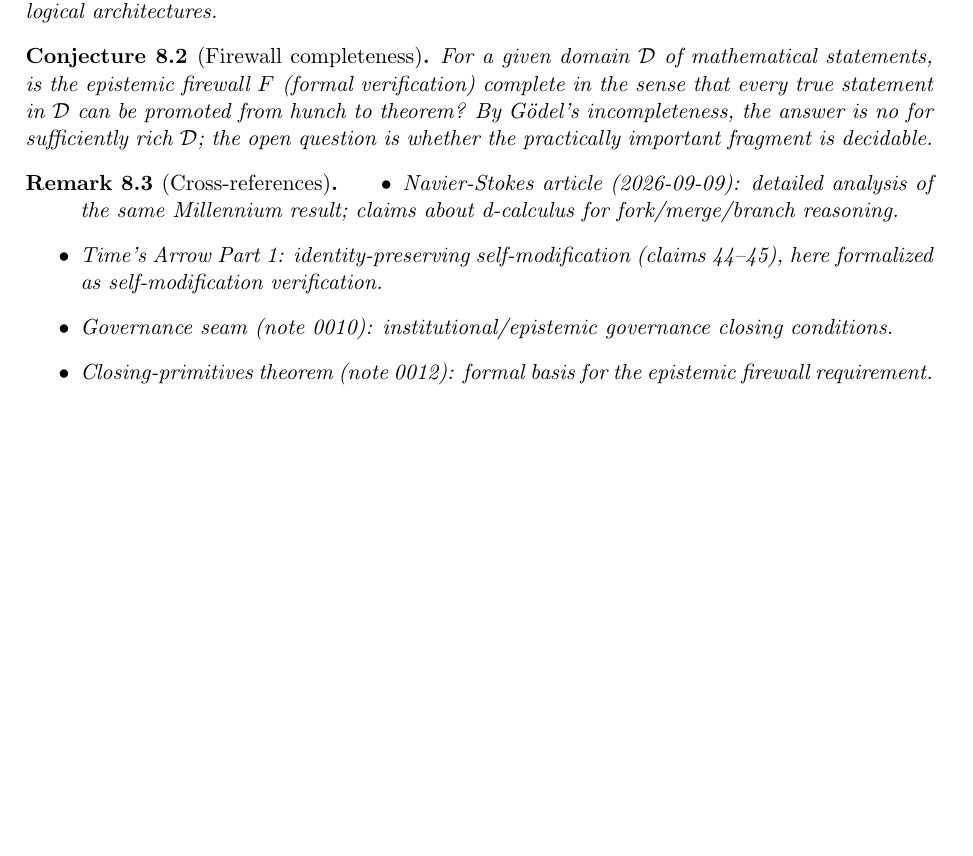
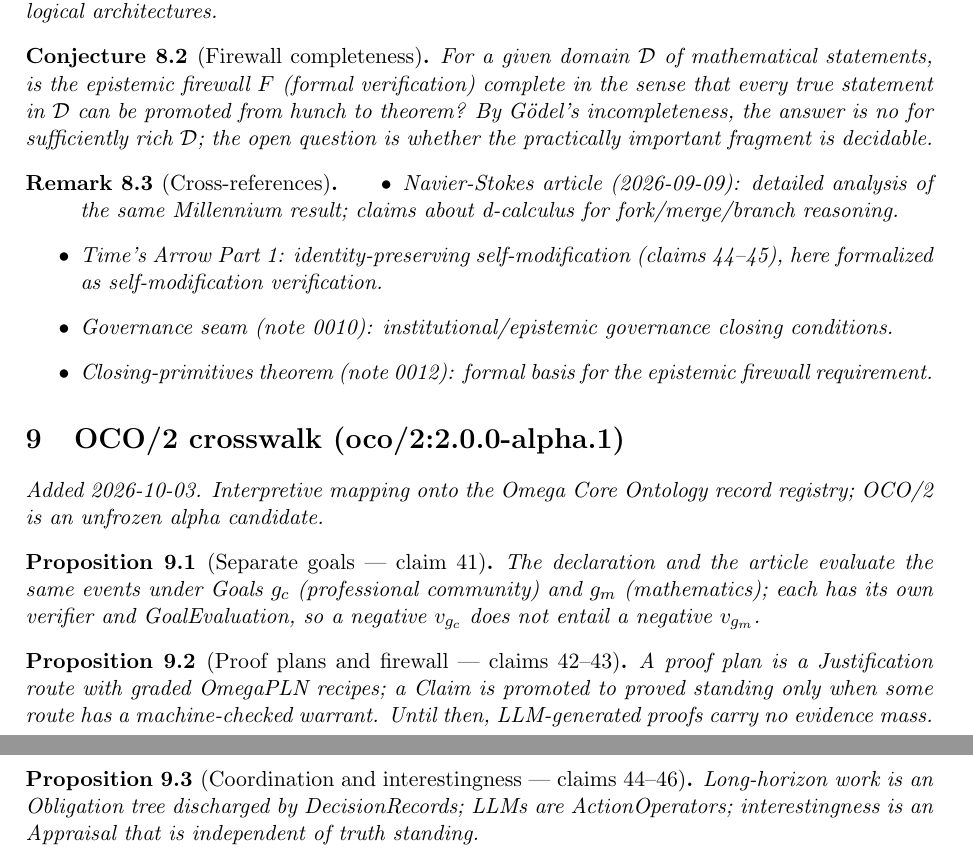
Before and after one commit to bgoertzel-sing/hyperseed-formalizations, a LaTeX paper (substack/2026-09-12-ai-will-soon-beat-fields-medalists/formalization.tex): part of page 4 of 4 before the commit and two parts of pages 4 and 5 of 5 after it, the two joined at a grey line, cut so that both start at the same text, the shorter picture padded with empty space. Compiled offline with pdfLaTeX.

Commit message:
Add OCO/2 crosswalk to ai-will-soon-beat-fields-medalists

```diff
--- a/substack/2026-09-12-ai-will-soon-beat-fields-medalists/formalization.tex
+++ b/substack/2026-09-12-ai-will-soon-beat-fields-medalists/formalization.tex
@@ -306,4 +306,22 @@ important fragment is decidable.
 \end{itemize}
 \end{remark}
 
+
+%======================================================================
+\section{OCO/2 crosswalk (oco/2:2.0.0-alpha.1)}
+\emph{Added 2026-10-03. Interpretive mapping onto the Omega Core Ontology
+record registry; OCO/2 is an unfrozen alpha candidate.}
+
+\begin{proposition}[Separate goals --- claim 41]
+The declaration and the article evaluate the same events under Goals $g_c$ (professional community) and $g_m$ (mathematics); each has its own verifier and GoalEvaluation, so a negative $v_{g_c}$ does not entail a negative $v_{g_m}$.
+\end{proposition}
+
+\begin{proposition}[Proof plans and firewall --- claims 42--43]
+A proof plan is a Justification route with graded OmegaPLN recipes; a Claim is promoted to proved standing only when some route has a machine-checked warrant. Until then, LLM-generated proofs carry no evidence mass.
+\end{proposition}
+
+\begin{proposition}[Coordination and interestingness --- claims 44--46]
+Long-horizon work is an Obligation tree discharged by DecisionRecords; LLMs are ActionOperators; interestingness is an Appraisal that is independent of truth standing.
+\end{proposition}
+
 \end{document}
```
Also changed, not shown: substack/2026-09-12-ai-will-soon-beat-fields-medalists/claims.md (+14 -0 lines), substack/2026-09-12-ai-will-soon-beat-fields-medalists/README.md, 1 other file.
